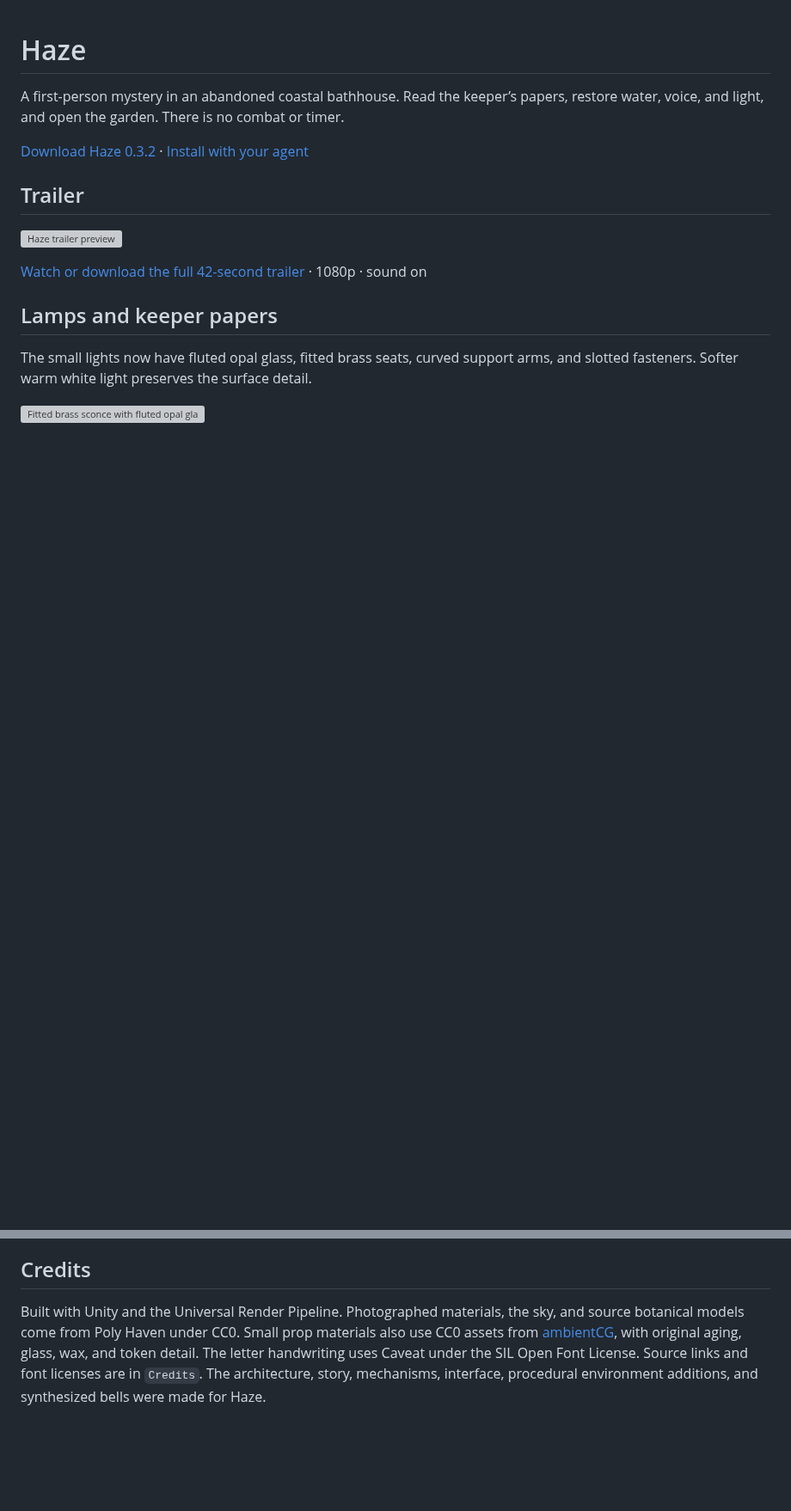
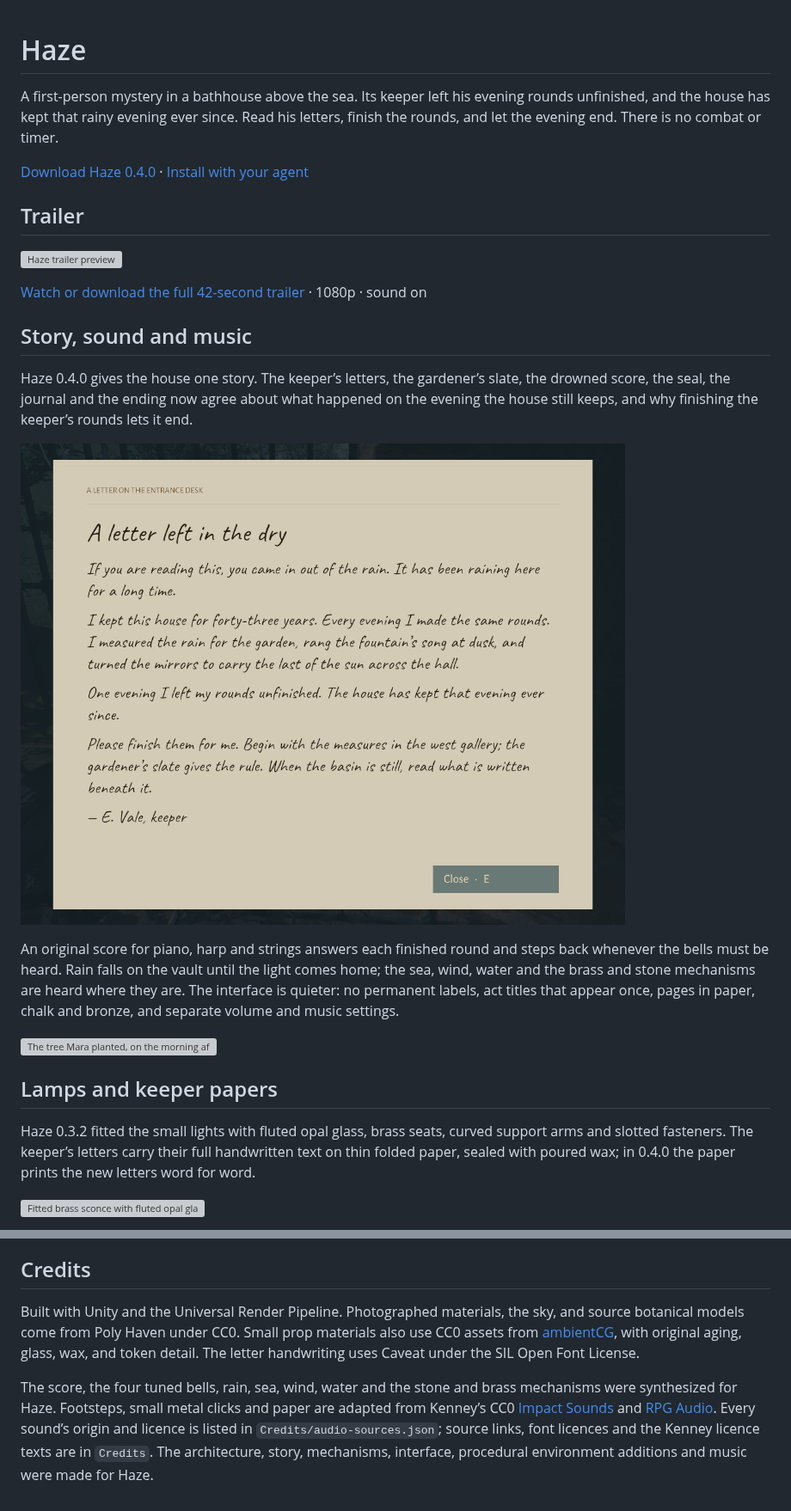
Before and after one commit to gazhenko/haze, a Markdown page: README.md, 2 parts joined by grey strips. Shown at 86% size. Drawn GitHub-style; pictures changed too: images/letter.png (added); blank space fills up the shorter version; grey boxes are pictures that could not be loaded.

```diff
--- a/README.md
+++ b/README.md
@@ -1,8 +1,8 @@
 # Haze
 
-A first-person mystery in an abandoned coastal bathhouse. Read the keeper’s papers, restore water, voice, and light, and open the garden. There is no combat or timer.
+A first-person mystery in a bathhouse above the sea. Its keeper left his evening rounds unfinished, and the house has kept that rainy evening ever since. Read his letters, finish the rounds, and let the evening end. There is no combat or timer.
 
-[Download Haze 0.3.2](https://github.com/gazhenko/haze/releases/tag/v0.3.2) · [Install with your agent](#give-this-to-your-agent)
+[Download Haze 0.4.0](https://github.com/gazhenko/haze/releases/tag/v0.4.0) · [Install with your agent](#give-this-to-your-agent)
 
 ## Trailer
 
@@ -10,9 +10,19 @@ A first-person mystery in an abandoned coastal bathhouse. Read the keeper’s pa
 
-[Watch or download the full 42-second trailer](https://github.com/gazhenko/haze/releases/download/v0.3.2/Haze-v0.3.2-Trailer.mp4) · 1080p · sound on
+[Watch or download the full 42-second trailer](https://github.com/gazhenko/haze/releases/download/v0.4.0/Haze-v0.4.0-Trailer.mp4) · 1080p · sound on
+
+## Story, sound and music
+
+Haze 0.4.0 gives the house one story. The keeper’s letters, the gardener’s slate, the drowned score, the seal, the journal and the ending now agree about what happened on the evening the house still keeps, and why finishing the keeper’s rounds lets it end.
+
+![The keeper’s letter, in the same hand as the paper on his desk](images/letter.png)
+
+An original score for piano, harp and strings answers each finished round and steps back whenever the bells must be heard. Rain falls on the vault until the light comes home; the sea, wind, water and the brass and stone mechanisms are heard where they are. The interface is quieter: no permanent labels, act titles that appear once, pages in paper, chalk and bronze, and separate volume and music settings.
+
+![The tree Mara planted, on the morning after the rain](images/morning.png)
 
 ## Lamps and keeper papers
 
-The small lights now have fluted opal glass, fitted brass seats, curved support arms, and slotted fasteners. Softer warm white light preserves the surface detail.
+Haze 0.3.2 fitted the small lights with fluted opal glass, brass seats, curved support arms and slotted fasteners. The keeper’s letters carry their full handwritten text on thin folded paper, sealed with poured wax; in 0.4.0 the paper prints the new letters word for word.
 
 ![Fitted brass sconce with fluted opal glass](images/sconce.png)
 
@@ -122,4 +130,6 @@ Each extracted package also contains checksums for its contents. See [validation
 
 ## Credits
 
-Built with Unity and the Universal Render Pipeline. Photographed materials, the sky, and source botanical models come from Poly Haven under CC0. Small prop materials also use CC0 assets from [ambientCG](https://ambientcg.com), with original aging, glass, wax, and token detail. The letter handwriting uses Caveat under the SIL Open Font License. Source links and font licenses are in `Credits`. The architecture, story, mechanisms, interface, procedural environment additions, and synthesized bells were made for Haze.
+Built with Unity and the Universal Render Pipeline. Photographed materials, the sky, and source botanical models come from Poly Haven under CC0. Small prop materials also use CC0 assets from [ambientCG](https://ambientcg.com), with original aging, glass, wax, and token detail. The letter handwriting uses Caveat under the SIL Open Font License.
+
+The score, the four tuned bells, rain, sea, wind, water and the stone and brass mechanisms were synthesized for Haze. Footsteps, small metal clicks and paper are adapted from Kenney’s CC0 [Impact Sounds](https://kenney.nl/assets/impact-sounds) and [RPG Audio](https://kenney.nl/assets/rpg-audio). Every sound’s origin and licence is listed in `Credits/audio-sources.json`; source links, font licences and the Kenney licence texts are in `Credits`. The architecture, story, mechanisms, interface, procedural environment additions and music were made for Haze.
```
Also changed, not shown: other parts of README.md (+15 -17 lines), VALIDATION.md (+19 -14 lines), 4 other files.
